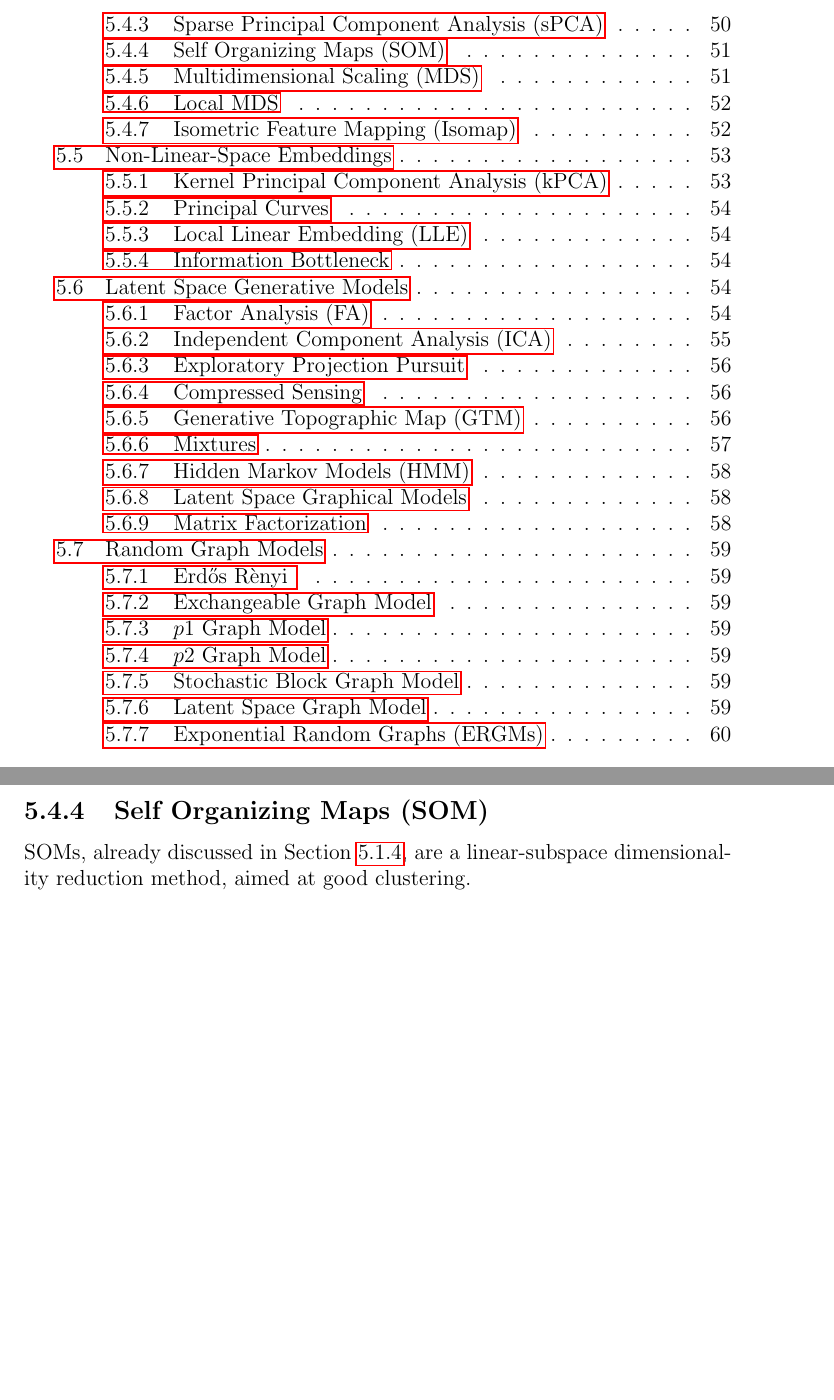
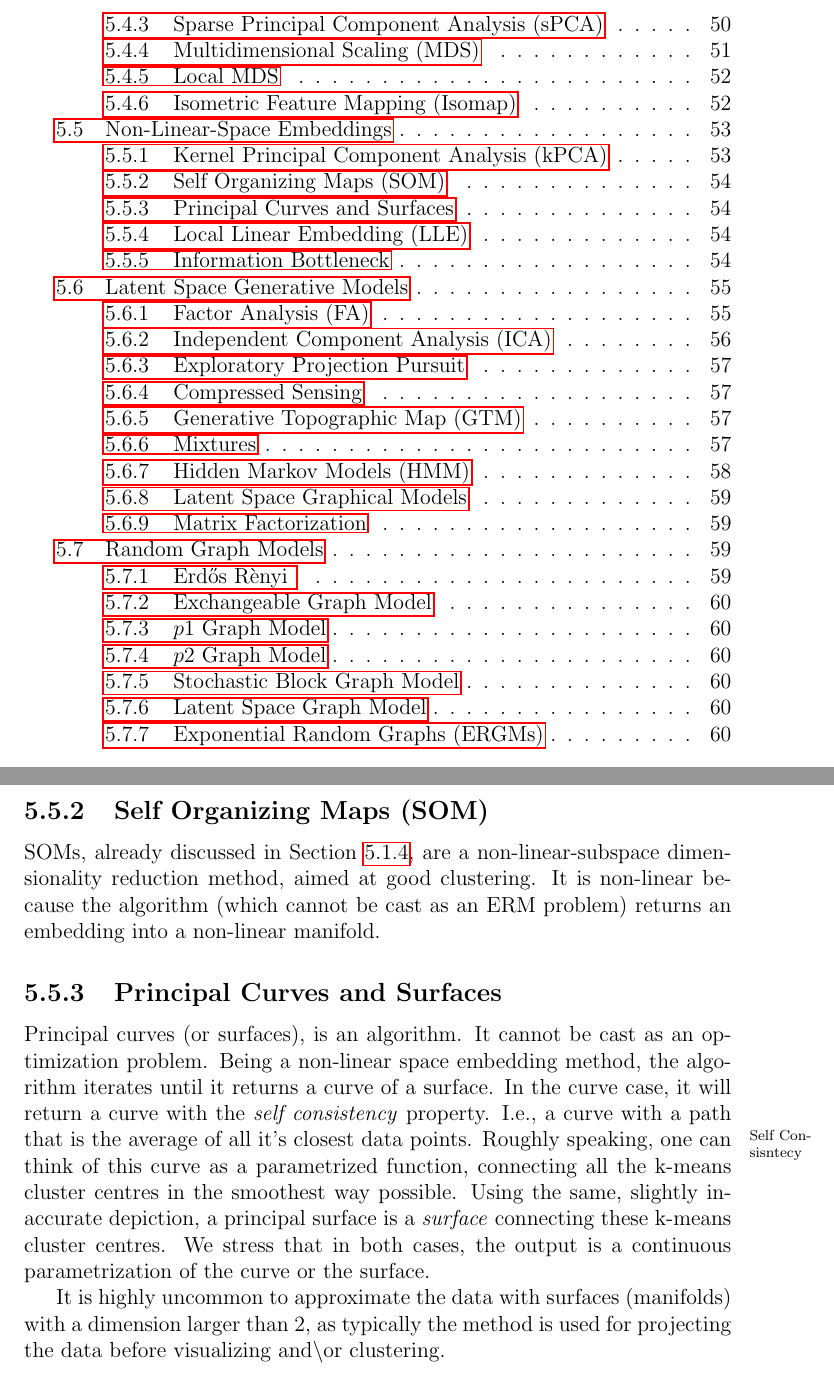
Before and after one commit to johnros/Intro2R, a LaTeX thesis (notes/notes.tex, which reads notes/preamble.tex, notes/unsupervised.tex): two parts of pages 4 and 52 of 76 before the commit and two parts of pages 4 and 55 of 76 after it, joined at a grey line, cut so that both start at the same text, the shorter picture padded with empty space. The pictures show the PDF file notes/notes.pdf that the author committed with the source.

Commit message:
principal curves

```diff
--- a/notes/preamble.tex
+++ b/notes/preamble.tex
@@ -33,103 +33,4 @@
 \newtheorem{remark}{Remark}
 \newtheorem{example}{Example}
 
-
-% Custom commands
-
-\newcommand{\naive}{na\"{\i}ve }
-\newcommand{\Naive}{Na\"{\i}ve }
-\newcommand{\andor}{and\textbackslash or }
-\newcommand{\erdos}{Erd\H{o}s }
-\newcommand{\renyi}{R\`enyi }
-
-
-\newcommand{\al}{\alpha}
-\newcommand{\be}{\beta}
-
-\newcommand{\set}[1]{\left\{ #1 \right\}} % A set
-\newcommand{\rv}[1]{\mathbf{#1}} % A random variable
-\newcommand{\x}{\rv x} % The random variable x
-\newcommand{\y}{\rv y} % The random variable y
-\newcommand{\expect}[1]{\mathbf{E}\left[ #1 \right]} % The expectation operator
-\newcommand{\expectg}[2]{\mathbf{E}_{\rv{#1}}\left[ \rv{#2} \right]} % An expectation w.r.t. a particular random variable.
-\newcommand{\expectn}[1]{\mathbb{E}\left[#1\right]} % The empirical expectation
-\newcommand{\cov}[1]{\mathbf{C}ov \left[ #1 \right]} % The expectation operator
-\newcommand{\covn}[1]{\mathbb{C}ov \left[ #1 \right]} % The expectation operator
-\newcommand{\gauss}[1]{\mathcal{N}\left(#1\right)} % The gaussian distribution
-\newcommand{\cdf}[2]{F_\rv{#1} (#2)} % The CDF function
-\newcommand{\cdfn}[2]{\mathbb{F}_{#1}(#2)} % The empirical CDF function
-\newcommand{\icdf}[2]{F_\rv{#1}^{-1} (#2)} % The invecrse CDF function
-\newcommand{\icdfn}[2]{\mathbb{F}^{-1}_{#1}(#2)} % The inverse empirical CDF function
-\newcommand{\pdf}{p} % The probability density function
-\newcommand{\prob}[1]{P\left( #1 \right)} % the probability of an event
-\newcommand{\dist}{P} % The proabaiblity distribution
-\newcommand{\entropy}{H} % entropy
-\newcommand{\mutual}{I} % mutual information
-
-\newcommand{\estim}[1]{\widehat{#1}} % An estimator
-
-\newcommand{\norm}[1]{\Vert #1 \Vert} % The norm operator
-\newcommand{\normII}[1]{\norm{#1}_2} % The norm operator
-\newcommand{\normI}[1]{\norm{#1}_1} % The norm operator
-\newcommand{\normF}[1]{\norm{#1}_{Frob}} % The Frobenius matrix norm
-\newcommand{\ones}{\textbf{1}} % Vector of ones.
-\newcommand{\lik}{\mathcal{L}} % The likelihood function
-\newcommand{\loglik}{L} % The log likelihood function
-\newcommand{\loss}{l} % A loss function
-\newcommand{\risk}{R} % The risk function
-\newcommand{\riskn}{\mathbb{R}} % The empirical risk
-\newcommand{\deriv}[2]{\frac{\partial #1}{\partial #2}} % A derivative
-\newcommand{\argmin}[2]{\mathop{argmin} _{#1}\set{#2}} % The argmin operator
-\newcommand{\argmax}[2]{\mathop{argmax}_{#1}\set{#2}} % The argmin operator
-\newcommand{\hyp}{f} % A hypothesis
-\newcommand{\hypclass}{\mathcal{F}} % A hypothesis class
-\newcommand{\hilbert}{\mathcal{H}}
-\newcommand{\rkhs}{\hilbert_\kernel} % A hypothesis class
-\newcommand{\normrkhs}[1]{\norm{#1}_{\rkhs}} % the RKHS function norm
-
-
-\newcommand{\plane}{\mathbb{L}} % A hypoerplane
-\newcommand{\categories}{\mathcal{G}} % The categories set.
-\newcommand{\positive}[1]{\left[ #1 \right]_+} % The positive part function
-\newcommand{\kernel}{\mathcal{K}} % A kernel function
-\newcommand{\featureS}{\mathcal{X}} % The feature space
-\newcommand{\indicator}[1]{I_{\set{#1}}} % The indicator function.
-\newcommand{\reals}{\mathbb{R}} % the set of real numbers
-
-
-
-\newcommand{\latent}{S} % latent variables matrix
-\newcommand{\loadings}{A} % factor loadings matrix
-\newcommand{\rotation}{R}  % rotation matrix
-\newcommand{\similaritys}{\mathfrak{S}} % a similarity graph
-\newcommand{\similarity}{s} % A similarity measure.
-\newcommand{\dissimilarity}{d} % A dissimilarity measure.
-\newcommand{\dissimilaritys}{\mathfrak{D}} % a dissimilarity graph
-\newcommand{\scalar}[2]{\left< #1,#2 \right>} % a scalar product
-
-
-
-\newcommand{\manifold}{\mathcal{M}} % A manifold.
-\newcommand{\project}{\hookrightarrow} % The orthogonal projection operator.
-\newcommand{\projectMat}{H} % A projection matrix.
-\newcommand{\rank}{q} % A subspace rank.
-\newcommand{\encode}{E} % a linear encoding matrix
-\newcommand{\decode}{D} % a linear decoding matrix
-\DeclareMathOperator{\Tr}{Tr}
-\newcommand{\ensembleSize}{M} % Size of a hypothesis ensemble.
-\newcommand{\ensembleInd}{m} % Index of a hypothesis in an ensemble.
-
-
-\newcommand{\sample}{\mathcal{S}} % A data sample.
-\newcommand{\test}{\risk(\hyp)} % The test error (risk)
-\newcommand{\train}{\riskn(\hyp)} % The train error (empirical risk)
-\newcommand{\insample}{\bar{\risk}(\hyp)} % The in-sample test error.
-\newcommand{\EPE}{\risk(\hat{\hyp}_n)} % The out-of-sample test error.
-\newcommand{\folds}{K} % Cross validation folds
-\newcommand{\fold}{k} % Index of a fold
-\newcommand{\bootstraps}{B} % Bootstrap samples
-\newcommand{\bootstrap}{{b^*}} % Index of a bootstrap replication
-
-
-\newcommand{\rankings}{\mathcal{R}} % Rankings, for colaborative filtering.
-\newcommand{\ranking}{r} % Rankings, for colaborative filtering.
+\input{commands}
--- a/notes/unsupervised.tex
+++ b/notes/unsupervised.tex
@@ -155,7 +155,8 @@ SOMs, also known as \emph{Kohonen maps}, and \emph{self organizing feature maps}
 They are a dimensionality reduction method, which driven by the quality of clustering.
 Unlike many similarity based dimensionality reduction methods, it requires the original features $X$, and not only a similarity graph. \marginnote{Kohonen Map}
 
-SOMs can be seen as the marriage of K-means clustering (\S\ref{sec:kmeans}) with dimensionality reduction (\S\ref{sec:dim_reduce_linear}).
+SOMs is an algorithm. It cannot be cast as an optimization problem.
+It can be seen as the marriage of K-means clustering (\S\ref{sec:kmeans}) with a non-linear space embedding (\S\ref{sec:dim_reduce_nonlinear}).
 
 
 
@@ -670,3 +670,19 @@ They are discussed in Appendix~\ref{apx:rkhs}.
+It is non-linear because the algorithm (which cannot be cast as an ERM problem) returns an embedding into a non-linear manifold.
+
+
+
+\subsection{Principal Curves and Surfaces}
+Principal curves (or surfaces), is an algorithm. It cannot be cast as an optimization problem.
+Being a non-linear space embedding method, the algorithm iterates until it returns a curve of a surface.
+In the curve case, it will return a curve with the \emph{self consistency} property. I.e., a curve with a path that is the average of all it's closest data points.\marginnote{Self Consisntecy}
+Roughly speaking, one can think of this curve as a parametrized function, connecting all the k-means cluster centres in the smoothest way possible.
+Using the same, slightly inaccurate depiction, a principal surface is a \emph{surface} connecting these k-means cluster centres.
+We stress that in both cases, the output is a continuous parametrization of the curve or the surface.
+
+It is highly uncommon to approximate the data with surfaces (manifolds) with a dimension larger than $2$, as typically the method is used for projecting the data before visualizing \andor clustering.
+
+
+
 
 
 
```
Also changed, not shown: notes/notes.pdf, notes/unsupervised.tex (7 more changed lines).
